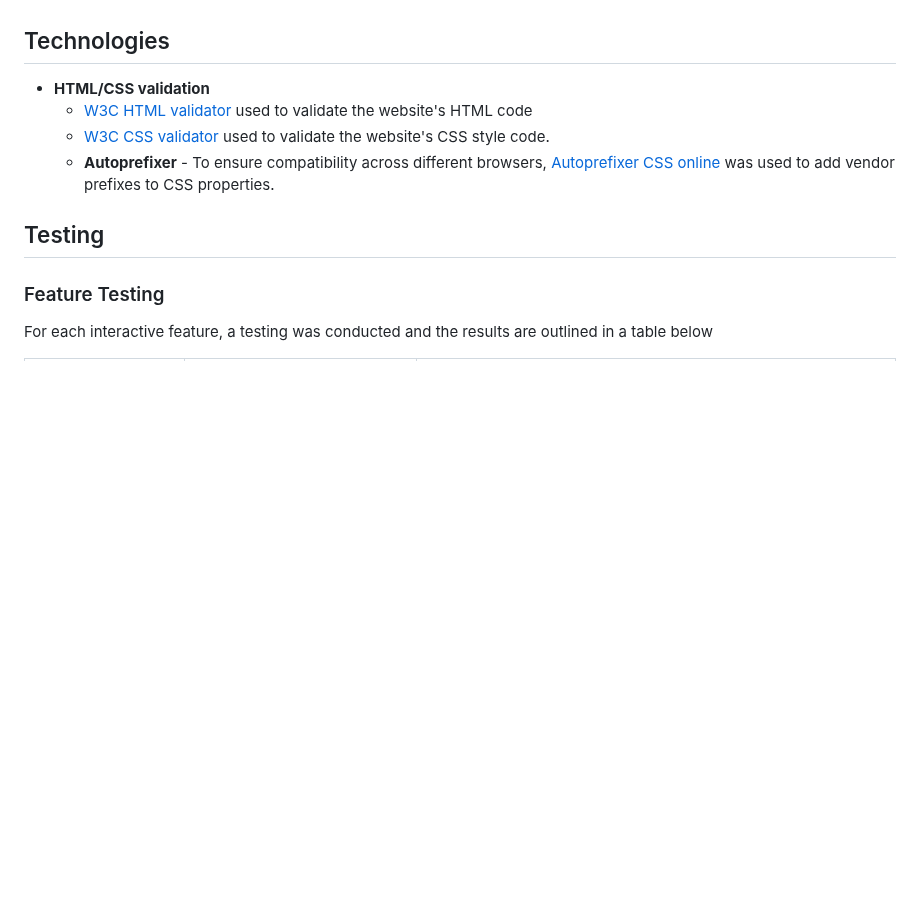
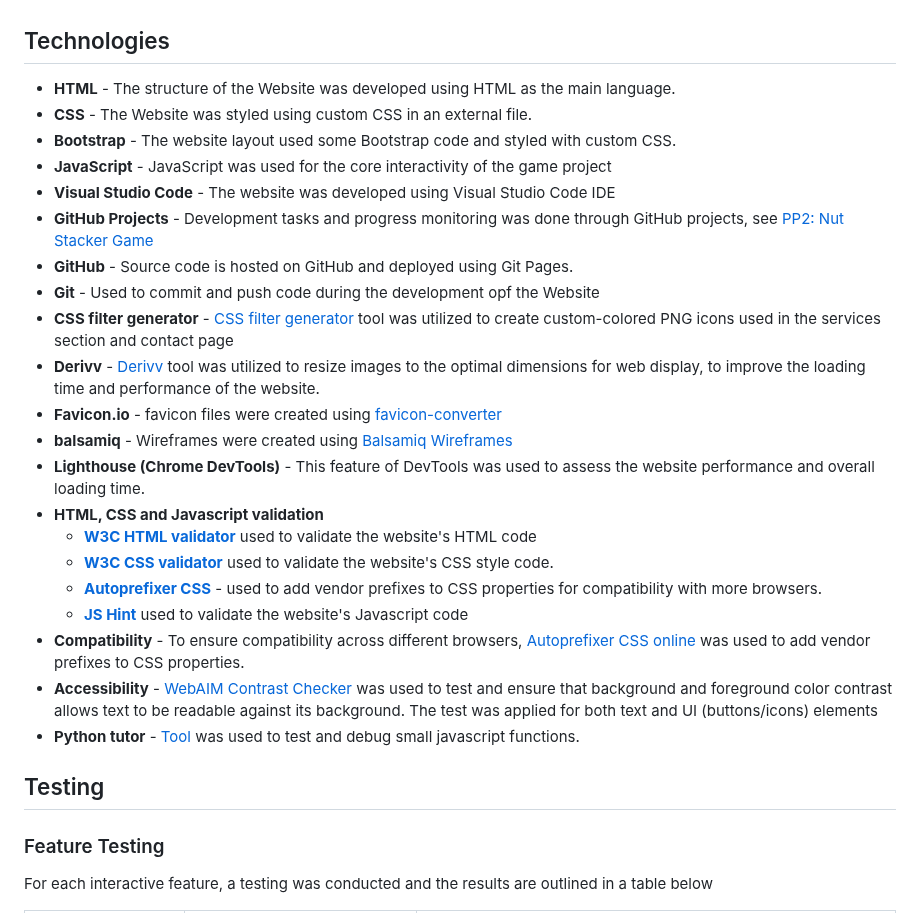
Before and after one commit to tumelo-maja/color-sort-game, a Markdown page: README.md, the part around the change. Drawn GitHub-style; blank space fills up the shorter version.

Commit message:
Add Technologies content and links

```diff
--- a/README.md
+++ b/README.md
@@ -420,10 +420,28 @@ Other goals:
 
 ## Technologies
 
-- **HTML/CSS validation**
-  - <a href="https://validator.w3.org/" target="_blank" rel="noopener">W3C HTML validator</a> used to validate the website's HTML code
-  - <a href="https://jigsaw.w3.org/css-validator/" target="_blank" rel="noopener">W3C CSS validator</a> used to validate the website's CSS style code.
-  - **Autoprefixer** - To ensure compatibility across different browsers, <a href="https://autoprefixer.github.io/" target="_blank" rel="noopener">Autoprefixer CSS online</a> was used to add vendor prefixes to CSS properties.
+- **HTML** - The structure of the Website was developed using HTML as the main language.
+- **CSS** - The Website was styled using custom CSS in an external file.
+- **Bootstrap** - The website layout used some Bootstrap code and styled with custom CSS.
+- **JavaScript** - JavaScript was used for the core interactivity of the game project
+- **Visual Studio Code** - The website was developed using Visual Studio Code IDE
+- **GitHub Projects** - Development tasks and progress monitoring was done through GitHub projects, see <a href="https://github.com/users/tumelo-maja/projects/4" target="_blank" rel="noopener">PP2: Nut Stacker Game</a>
+- **GitHub** - Source code is hosted on GitHub and deployed using Git Pages.
+- **Git** - Used to commit and push code during the development opf the Website
+- **CSS filter generator** - <a href="https://codepen.io/sosuke/pen/Pjoqqp" target="_blank" rel="noopener">CSS filter generator</a> tool was utilized to create custom-colored PNG icons used in the services section and contact page
+- **Derivv** - <a href="https://derivv.com/" target="_blank" rel="noopener">Derivv</a> tool was utilized to resize images to the optimal dimensions for web display, to improve the loading time and performance of the website.
+- **Favicon.io** - favicon files were created using <a href="https://favicon.io/favicon-converter/" target="_blank" rel="noopener">favicon-converter</a>
+- **balsamiq** - Wireframes were created using <a href="https://balsamiq.com/wireframes/desktop/" target="_blank" rel="noopener">Balsamiq Wireframes</a>
+- **Lighthouse (Chrome DevTools)** - This feature of DevTools was used to assess the website performance and overall loading time.
+- **HTML, CSS and Javascript validation**
+  - **<a href="https://validator.w3.org/" target="_blank" rel="noopener">W3C HTML validator</a>** used to validate the website's HTML code
+  - **<a href="https://jigsaw.w3.org/css-validator/" target="_blank" rel="noopener">W3C CSS validator</a>** used to validate the website's CSS style code.
+  - **<a href="https://autoprefixer.github.io/" target="_blank" rel="noopener">Autoprefixer CSS</a>** - used to add vendor prefixes to CSS properties for compatibility with more browsers.
+  - **<a href="https://validator.w3.org/" target="_blank" rel="noopener">JS Hint</a>** used to validate the website's Javascript code
+- **Compatibility** - To ensure compatibility across different browsers, <a href="https://autoprefixer.github.io/" target="_blank" rel="noopener">Autoprefixer CSS online</a> was used to add vendor prefixes to CSS properties.
+- **Accessibility** - <a href="https://webaim.org/resources/contrastchecker/" target="_blank" rel="noopener">WebAIM Contrast Checker</a> was used to test and ensure that background and foreground color contrast allows text to be readable against its background. The test was applied for both text and UI (buttons/icons) elements
+- **Python tutor** - <a href="https://pythontutor.com/render.html#mode=edit" target="_blank" rel="noopener">Tool</a> was used to test and debug small javascript functions.
+
 ## Testing
 
 ### Feature Testing
```
